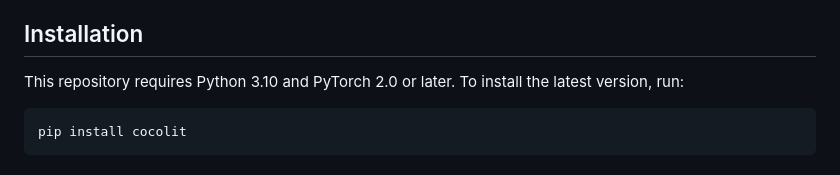
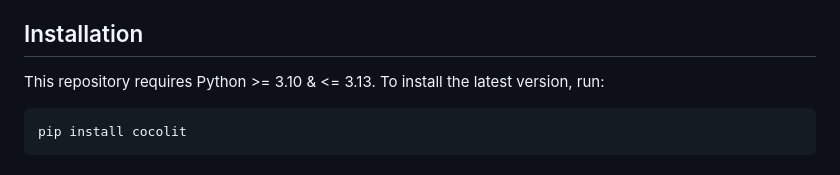
Before and after one commit to brAIn-science/CoCoLIT, a Markdown page: README.md, the part around the change. Rendered like a GitHub page.

Commit message:
doc: update Python version requirements in README

````diff
--- a/README.md
+++ b/README.md
@@ -44,7 +44,7 @@
 
 ## Installation
 
-This repository requires Python 3.10 and PyTorch 2.0 or later. To install the latest version, run:
+This repository requires Python >= 3.10 & <= 3.13. To install the latest version, run:
 
 ```bash
 pip install cocolit
````
